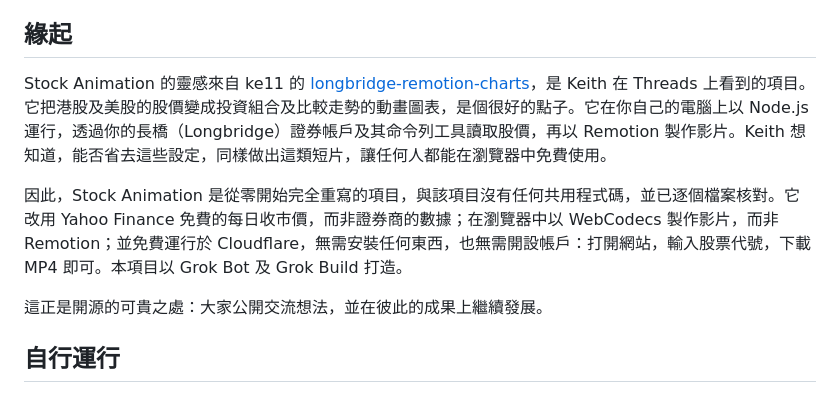
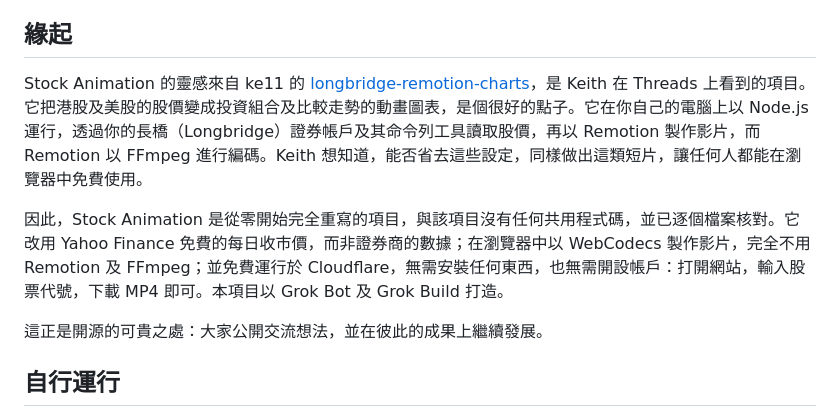
Before and after one commit to alphyleung-hub/stock-animation-ca, a Markdown page: README.zh-Hant.md, the part around the change. Rendered like a GitHub page.

Commit message:
Note that Stock Animation uses no FFmpeg, unlike Remotion.

```diff
--- a/README.zh-Hant.md
+++ b/README.zh-Hant.md
@@ -42,9 +42,9 @@ Stock Animation 把一隻股票的每日收市價變成一段動畫走勢圖。
 
 ## 緣起
 
-Stock Animation 的靈感來自 ke11 的 [longbridge-remotion-charts](https://github.com/ke11/longbridge-remotion-charts)，是 Keith 在 Threads 上看到的項目。它把港股及美股的股價變成投資組合及比較走勢的動畫圖表，是個很好的點子。它在你自己的電腦上以 Node.js 運行，透過你的長橋（Longbridge）證券帳戶及其命令列工具讀取股價，再以 Remotion 製作影片。Keith 想知道，能否省去這些設定，同樣做出這類短片，讓任何人都能在瀏覽器中免費使用。
+Stock Animation 的靈感來自 ke11 的 [longbridge-remotion-charts](https://github.com/ke11/longbridge-remotion-charts)，是 Keith 在 Threads 上看到的項目。它把港股及美股的股價變成投資組合及比較走勢的動畫圖表，是個很好的點子。它在你自己的電腦上以 Node.js 運行，透過你的長橋（Longbridge）證券帳戶及其命令列工具讀取股價，再以 Remotion 製作影片，而 Remotion 以 FFmpeg 進行編碼。Keith 想知道，能否省去這些設定，同樣做出這類短片，讓任何人都能在瀏覽器中免費使用。
 
-因此，Stock Animation 是從零開始完全重寫的項目，與該項目沒有任何共用程式碼，並已逐個檔案核對。它改用 Yahoo Finance 免費的每日收市價，而非證券商的數據；在瀏覽器中以 WebCodecs 製作影片，而非 Remotion；並免費運行於 Cloudflare，無需安裝任何東西，也無需開設帳戶：打開網站，輸入股票代號，下載 MP4 即可。本項目以 Grok Bot 及 Grok Build 打造。
+因此，Stock Animation 是從零開始完全重寫的項目，與該項目沒有任何共用程式碼，並已逐個檔案核對。它改用 Yahoo Finance 免費的每日收市價，而非證券商的數據；在瀏覽器中以 WebCodecs 製作影片，完全不用 Remotion 及 FFmpeg；並免費運行於 Cloudflare，無需安裝任何東西，也無需開設帳戶：打開網站，輸入股票代號，下載 MP4 即可。本項目以 Grok Bot 及 Grok Build 打造。
 
 這正是開源的可貴之處：大家公開交流想法，並在彼此的成果上繼續發展。
 
```
Also changed, not shown: README.md (+2 -2 lines).
